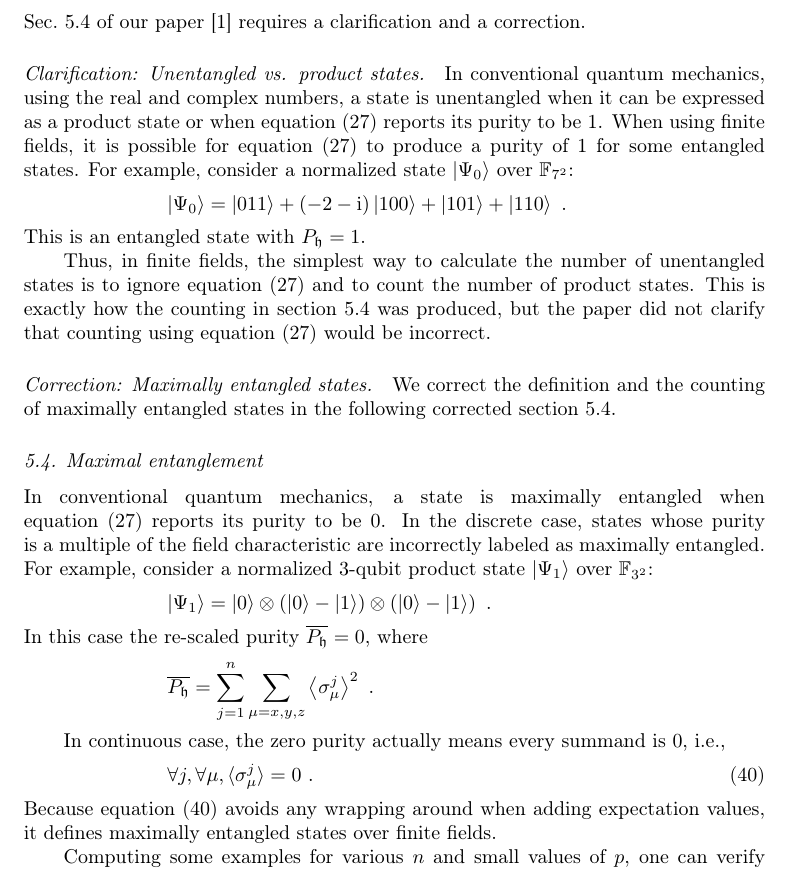
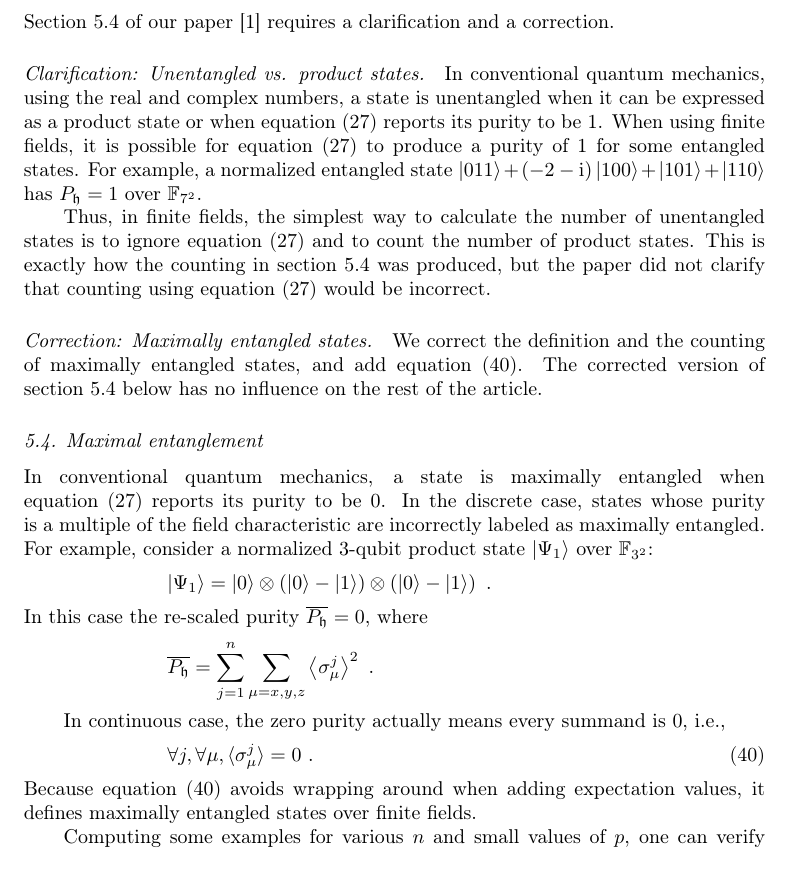
Before and after one commit to yuttai/Erratum-Geometry-of-discrete-quantum-computing, a LaTeX paper (errata.tex): part of page 2 of 3, cut so that both start at the same text. Compiled offline with pdfLaTeX.

Commit message:
Update multiple place according to old files...

```diff
--- a/errata.tex
+++ b/errata.tex
@@ -98,7 +98,8 @@ IN 47405, U.S.A}
 
 \maketitle
 
-\noindent Sec.~5.4 of our paper~\cite{geometry} requires a clarification and a correction.
+\noindent Section~5.4 of our paper~\cite{geometry} requires a clarification
+and a correction.
 
 \paragraph*{Clarification: Unentangled vs. product states.}
 
@@ -106,12 +107,9 @@ In conventional quantum mechanics, using the real and complex numbers,
 a state is unentangled when it can be expressed as a product state
 or when equation~(27) reports its purity to be 1. When using finite
 fields, it is possible for equation~(27) to produce a purity of 1
-for some entangled states. For example, consider a normalized state
-$\ket{\Psi_{0}}$ over $\ff{7^{2}}$:
-\[
-\ket{\Psi_{0}}=\ket{011}+\left(-2-\rmi\right)\ket{100}+\ket{101}+\ket{110}\textrm{ .}
-\]
-This is an entangled state with $P_{\fh}=1$.
+for some entangled states. For example, a normalized entangled state
+$\ket{011}+\left(-2-\rmi\right)\ket{100}+\ket{101}+\ket{110}$ has
+$P_{\fh}=1$ over $\ff{7^{2}}$.
 
 
 Thus, in finite fields, the simplest way to calculate the number of
@@ -124,7 +122,8 @@ would be incorrect.
 \paragraph*{Correction: Maximally entangled states.}
 
 We correct the definition and the counting of maximally entangled
-states in the following corrected section 5.4.
+states, and add equation~(\ref{eq:john}). The corrected version
+of section~5.4 below has no influence on the rest of the article.
 
 
 \subsection{Maximal entanglement}
@@ -148,9 +147,9 @@ $0$, i.e.,
 \begin{equation}
 \forall j,\forall\mu,\braket{\sigma_{\mu}^{j}}=0\textrm{ .}\label{eq:john}
 \end{equation}
-Because equation (\ref{eq:john}) avoids any wrapping around when
-adding expectation values, it defines maximally entangled states over
-finite fields.
+Because equation (\ref{eq:john}) avoids wrapping around when adding
+expectation values, it defines maximally entangled states over finite
+fields.
 
 
 Computing some examples for various $n$ and small values of $p$,
```
Also changed, not shown: Erratum__Geometry_of_discrete_quantum_computing.pdf, 1 other file.
